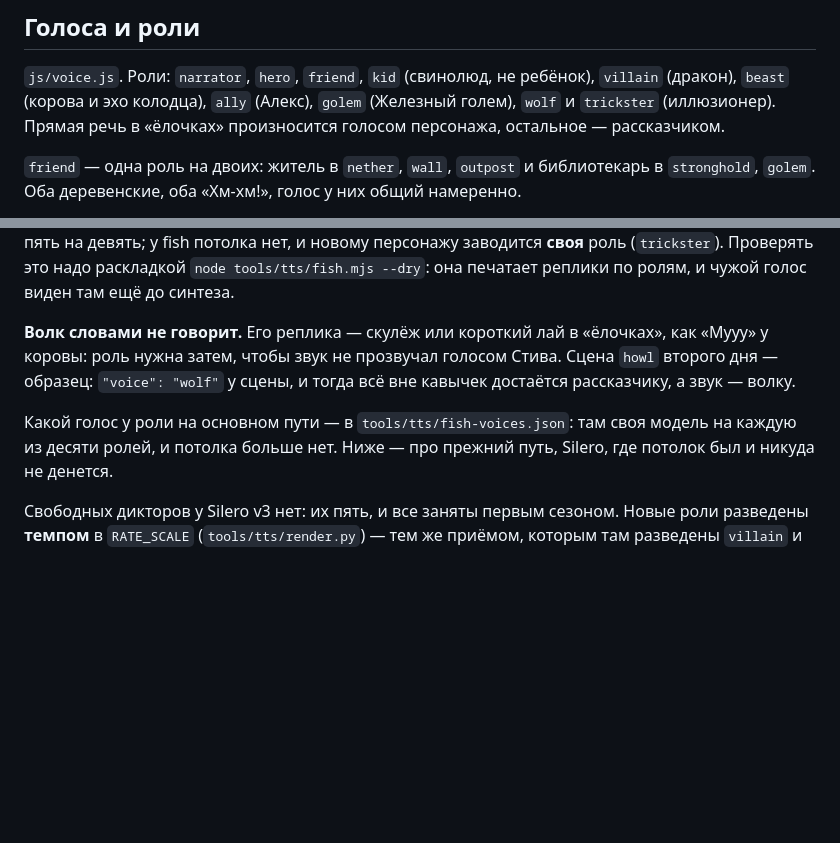
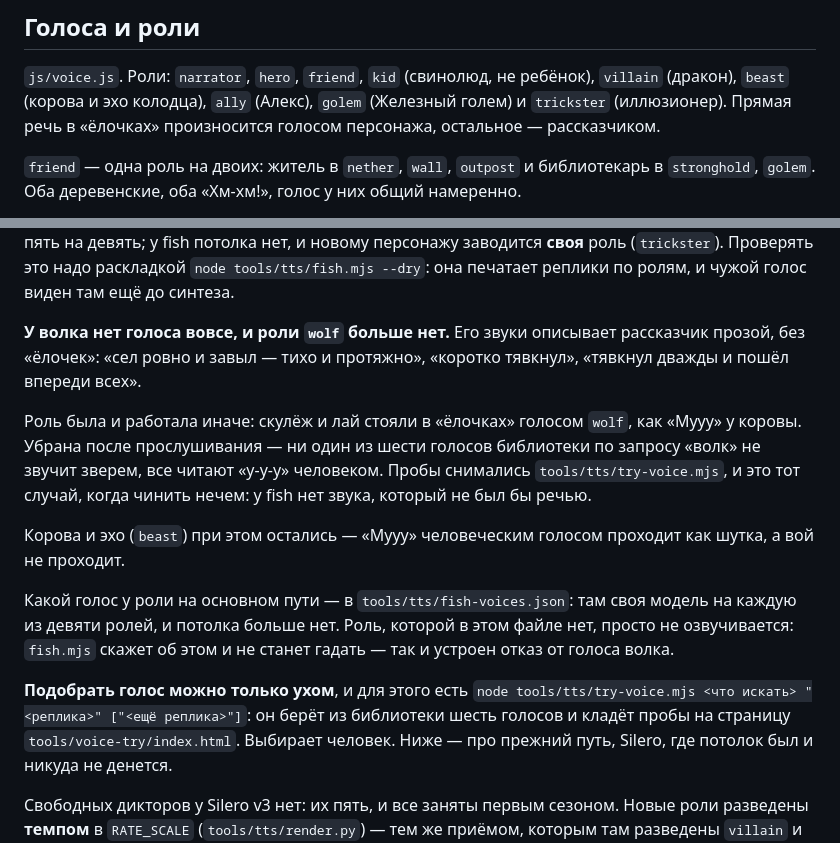
Before and after one commit to VCMacte/interactive-comic, a Markdown page: CLAUDE.md, 2 parts joined by grey strips. Rendered like a GitHub page; blank space fills up the shorter version.

Commit message:
Документация: отказ от голоса волка и подбор голосов ухом
CLAUDE.md: роль wolf убрана из перечня, ролей стало девять. Записано,
почему у волка нет голоса и почему beast при этом остался. Добавлен
try-voice.mjs: подобрать голос можно только ухом, и для этого есть
страница проб.

STORYLINE.md: в таблице героев волк помечен как «без голоса вовсе»,
счёт ролей исправлен, и названа причина — чтобы через три серии никто
не завёл ему голос снова.

Co-Authored-By: Claude Opus 5 (1M context) <noreply@anthropic.com>

```diff
--- a/CLAUDE.md
+++ b/CLAUDE.md
@@ -383,7 +383,7 @@ tests-story.mjs         её проверка на синтетических и
 
 `js/voice.js`. Роли: `narrator`, `hero`, `friend`, `kid` (свинолюд, не ребёнок),
 `villain` (дракон), `beast` (корова и эхо колодца), `ally` (Алекс),
-`golem` (Железный голем), `wolf` и `trickster` (иллюзионер).
+`golem` (Железный голем) и `trickster` (иллюзионер).
 Прямая речь в «ёлочках» произносится голосом персонажа, остальное —
 рассказчиком.
 
@@ -411,13 +411,28 @@ Silero, где дикторов было пять на девять; у fish п
 раскладкой `node tools/tts/fish.mjs --dry`: она печатает реплики по ролям,
 и чужой голос виден там ещё до синтеза.
 
-**Волк словами не говорит.** Его реплика — скулёж или короткий лай
-в «ёлочках», как «Мууу» у коровы: роль нужна затем, чтобы звук не
-прозвучал голосом Стива. Сцена `howl` второго дня — образец: `"voice": "wolf"`
-у сцены, и тогда всё вне кавычек достаётся рассказчику, а звук — волку.
+**У волка нет голоса вовсе, и роли `wolf` больше нет.** Его звуки
+описывает рассказчик прозой, без «ёлочек»: «сел ровно и завыл — тихо
+и протяжно», «коротко тявкнул», «тявкнул дважды и пошёл впереди всех».
+
+Роль была и работала иначе: скулёж и лай стояли в «ёлочках» голосом `wolf`,
+как «Мууу» у коровы. Убрана после прослушивания — ни один из шести голосов
+библиотеки по запросу «волк» не звучит зверем, все читают «у-у-у» человеком.
+Пробы снимались `tools/tts/try-voice.mjs`, и это тот случай, когда чинить
+нечем: у fish нет звука, который не был бы речью.
+
+Корова и эхо (`beast`) при этом остались — «Мууу» человеческим голосом
+проходит как шутка, а вой не проходит.
 
 Какой голос у роли на основном пути — в `tools/tts/fish-voices.json`:
-там своя модель на каждую из десяти ролей, и потолка больше нет. Ниже —
+там своя модель на каждую из девяти ролей, и потолка больше нет. Роль,
+которой в этом файле нет, просто не озвучивается: `fish.mjs` скажет об этом
+и не станет гадать — так и устроен отказ от голоса волка.
+
+**Подобрать голос можно только ухом**, и для этого есть
+`node tools/tts/try-voice.mjs <что искать> "<реплика>" ["<ещё реплика>"]`:
+он берёт из библиотеки шесть голосов и кладёт пробы на страницу
+`tools/voice-try/index.html`. Выбирает человек. Ниже —
 про прежний путь, Silero, где потолок был и никуда не денется.
 
 Свободных дикторов у Silero v3 нет: их пять, и все заняты первым сезоном.
```
Also changed, not shown: STORYLINE.md (+6 -5 lines).
